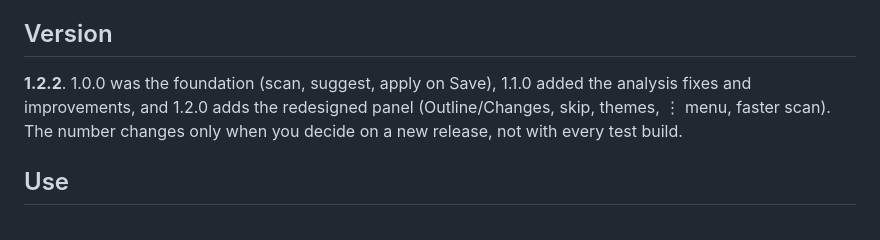
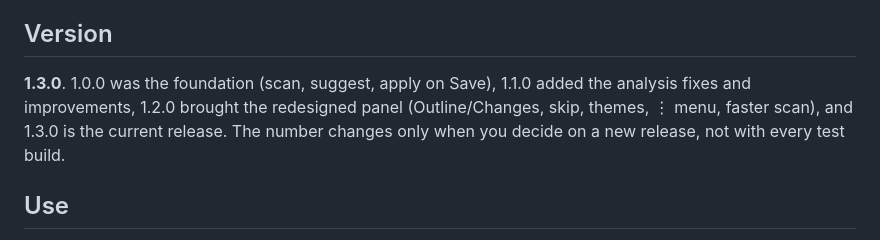
Before and after one commit to zyanislam/h-of-x, a Markdown page: README.md, the part around the change. Drawn GitHub-style.

Commit message:
README: match the version line to manifest 1.3.0
Co-Authored-By: Claude Opus 5 <noreply@anthropic.com>

```diff
--- a/README.md
+++ b/README.md
@@ -14,7 +14,7 @@ Scans a page open in the Kirki editor, suggests a correct H1–H6 outline across
 `localhost` is allowed by default. For a live domain, Chrome asks for access to that site the first time you click Scan there.
 
 ## Version
-**1.2.2**. 1.0.0 was the foundation (scan, suggest, apply on Save), 1.1.0 added the analysis fixes and improvements, and 1.2.0 adds the redesigned panel (Outline/Changes, skip, themes, ⋮ menu, faster scan). The number changes only when you decide on a new release, not with every test build.
+**1.3.0**. 1.0.0 was the foundation (scan, suggest, apply on Save), 1.1.0 added the analysis fixes and improvements, 1.2.0 brought the redesigned panel (Outline/Changes, skip, themes, ⋮ menu, faster scan), and 1.3.0 is the current release. The number changes only when you decide on a new release, not with every test build.
 
 ## Use
 1. Open a page in the Kirki editor and click **Scan page**.
```
